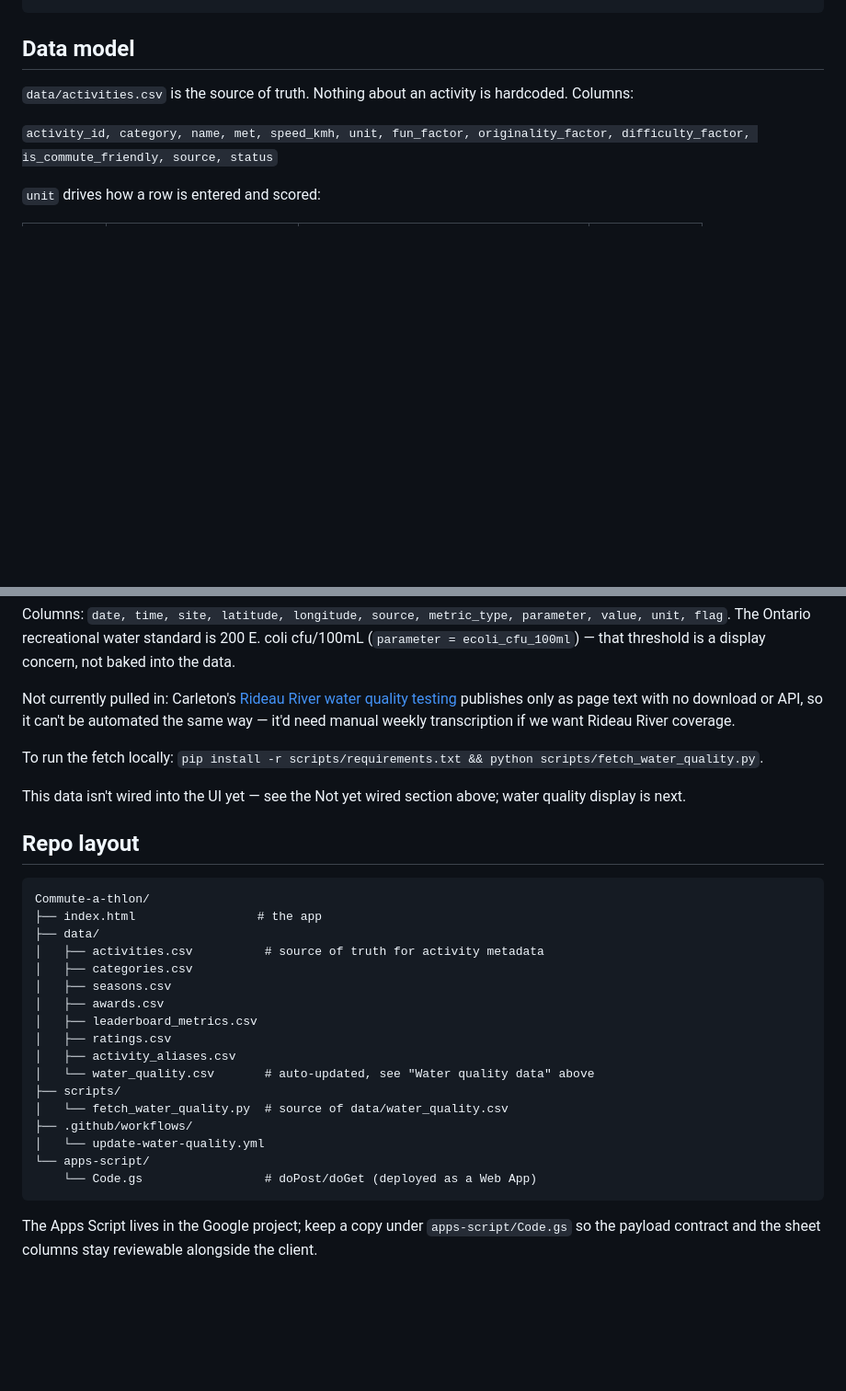
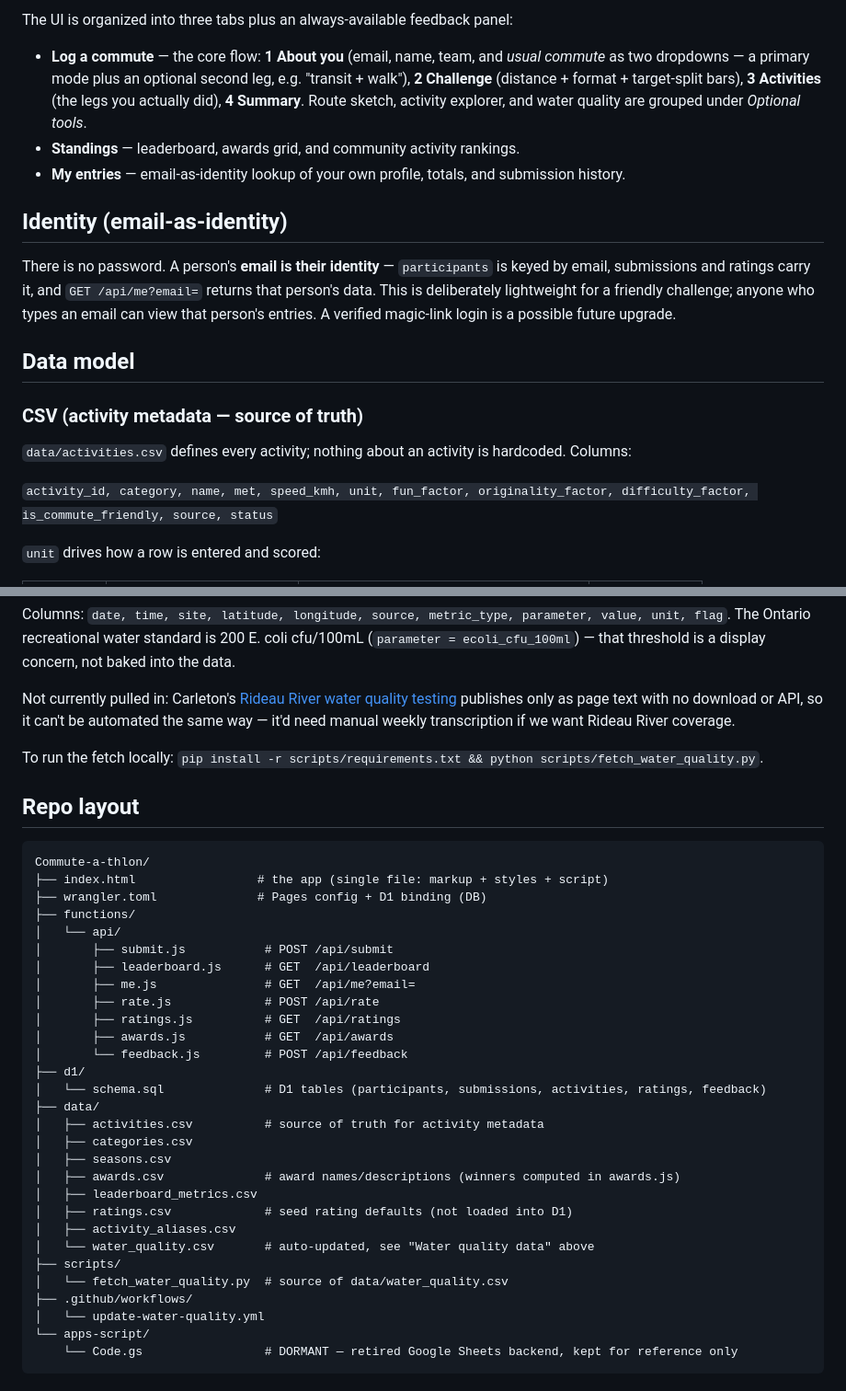
Before and after one commit to OttawaVisuals/Commute-a-thlon, a Markdown page: README.md, 2 parts joined by grey strips. Shown at 92% size. Drawn GitHub-style; blank space fills up the shorter version.

````diff
--- a/README.md
+++ b/README.md
@@ -27,7 +71,18 @@ python3 -m http.server 8000   # then open http://localhost:8000
+The UI is organized into three tabs plus an always-available feedback panel:
+
+- **Log a commute** — the core flow: **1 About you** (email, name, team, and *usual commute* as two dropdowns — a primary mode plus an optional second leg, e.g. "transit + walk"), **2 Challenge** (distance + format + target-split bars), **3 Activities** (the legs you actually did), **4 Summary**. Route sketch, activity explorer, and water quality are grouped under *Optional tools*.
+- **Standings** — leaderboard, awards grid, and community activity rankings.
+- **My entries** — email-as-identity lookup of your own profile, totals, and submission history.
+
+## Identity (email-as-identity)
+
+There is no password. A person's **email is their identity** — `participants` is keyed by email, submissions and ratings carry it, and `GET /api/me?email=` returns that person's data. This is deliberately lightweight for a friendly challenge; anyone who types an email can view that person's entries. A verified magic-link login is a possible future upgrade.
 
 ## Data model
 
-`data/activities.csv` is the source of truth. Nothing about an activity is hardcoded. Columns:
+### CSV (activity metadata — source of truth)
+
+`data/activities.csv` defines every activity; nothing about an activity is hardcoded. Columns:
 
 `activity_id, category, name, met, speed_kmh, unit, fun_factor, originality_factor, difficulty_factor, is_commute_friendly, source, status`
 
@@ -111,20 +166,30 @@ Not currently pulled in: Carleton's [Rideau River water quality testing](https:/
 
 To run the fetch locally: `pip install -r scripts/requirements.txt && python scripts/fetch_water_quality.py`.
 
-This data isn't wired into the UI yet — see the Not yet wired section above; water quality display is next.
-
 ## Repo layout
 
 ```
 Commute-a-thlon/
-├── index.html                 # the app
+├── index.html                 # the app (single file: markup + styles + script)
+├── wrangler.toml              # Pages config + D1 binding (DB)
+├── functions/
+│   └── api/
+│       ├── submit.js           # POST /api/submit
+│       ├── leaderboard.js      # GET  /api/leaderboard
+│       ├── me.js               # GET  /api/me?email=
+│       ├── rate.js             # POST /api/rate
+│       ├── ratings.js          # GET  /api/ratings
+│       ├── awards.js           # GET  /api/awards
+│       └── feedback.js         # POST /api/feedback
+├── d1/
+│   └── schema.sql              # D1 tables (participants, submissions, activities, ratings, feedback)
 ├── data/
 │   ├── activities.csv          # source of truth for activity metadata
 │   ├── categories.csv
 │   ├── seasons.csv
-│   ├── awards.csv
+│   ├── awards.csv              # award names/descriptions (winners computed in awards.js)
 │   ├── leaderboard_metrics.csv
-│   ├── ratings.csv
+│   ├── ratings.csv             # seed rating defaults (not loaded into D1)
 │   ├── activity_aliases.csv
 │   └── water_quality.csv       # auto-updated, see "Water quality data" above
 ├── scripts/
@@ -132,7 +197,5 @@ Commute-a-thlon/
 ├── .github/workflows/
 │   └── update-water-quality.yml
 └── apps-script/
-    └── Code.gs                 # doPost/doGet (deployed as a Web App)
+    └── Code.gs                 # DORMANT — retired Google Sheets backend, kept for reference only
 ```
-
-The Apps Script lives in the Google project; keep a copy under `apps-script/Code.gs` so the payload contract and the sheet columns stay reviewable alongside the client.
````
Also changed, not shown: other parts of README.md (+79 -35 lines).
